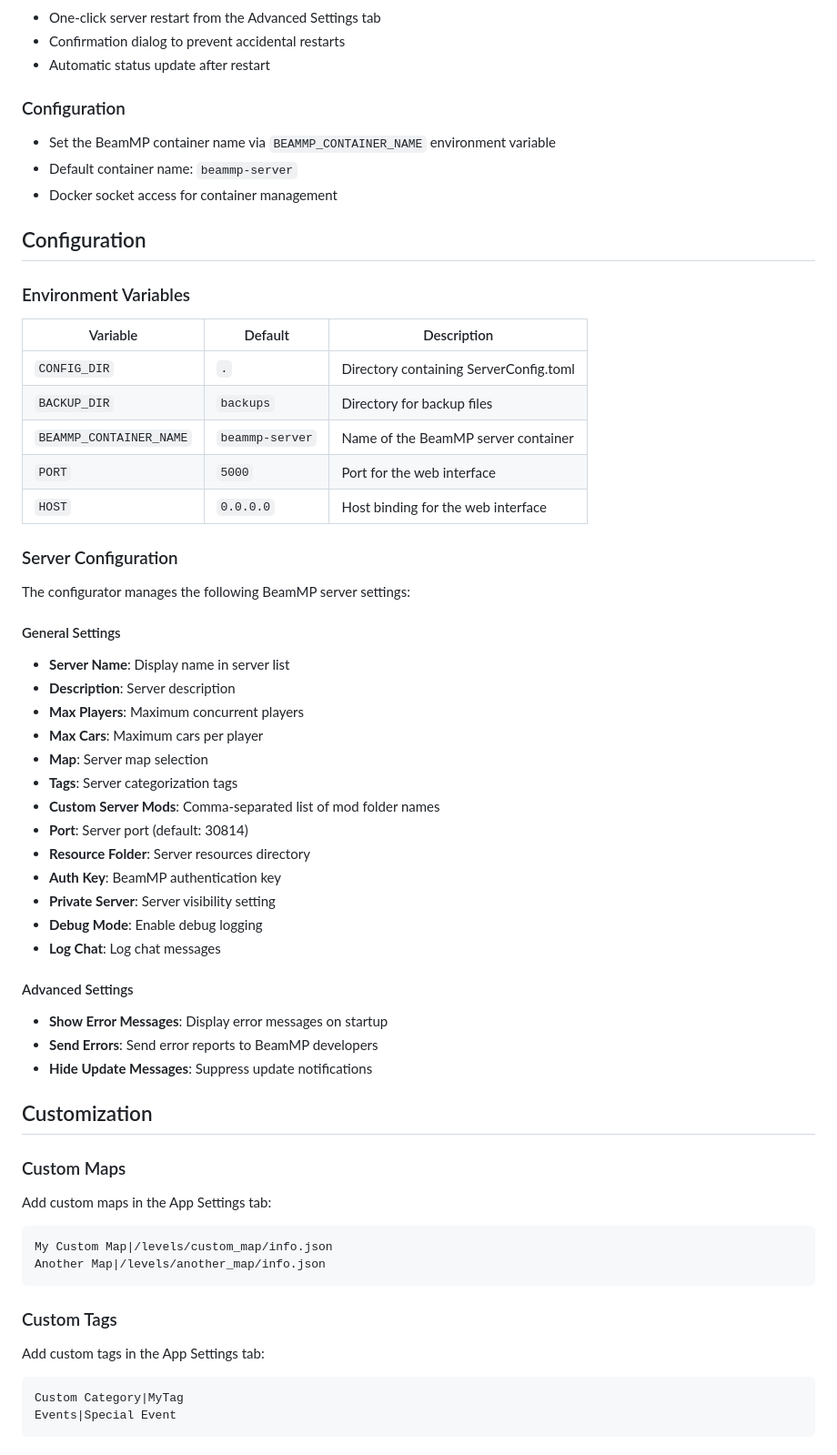
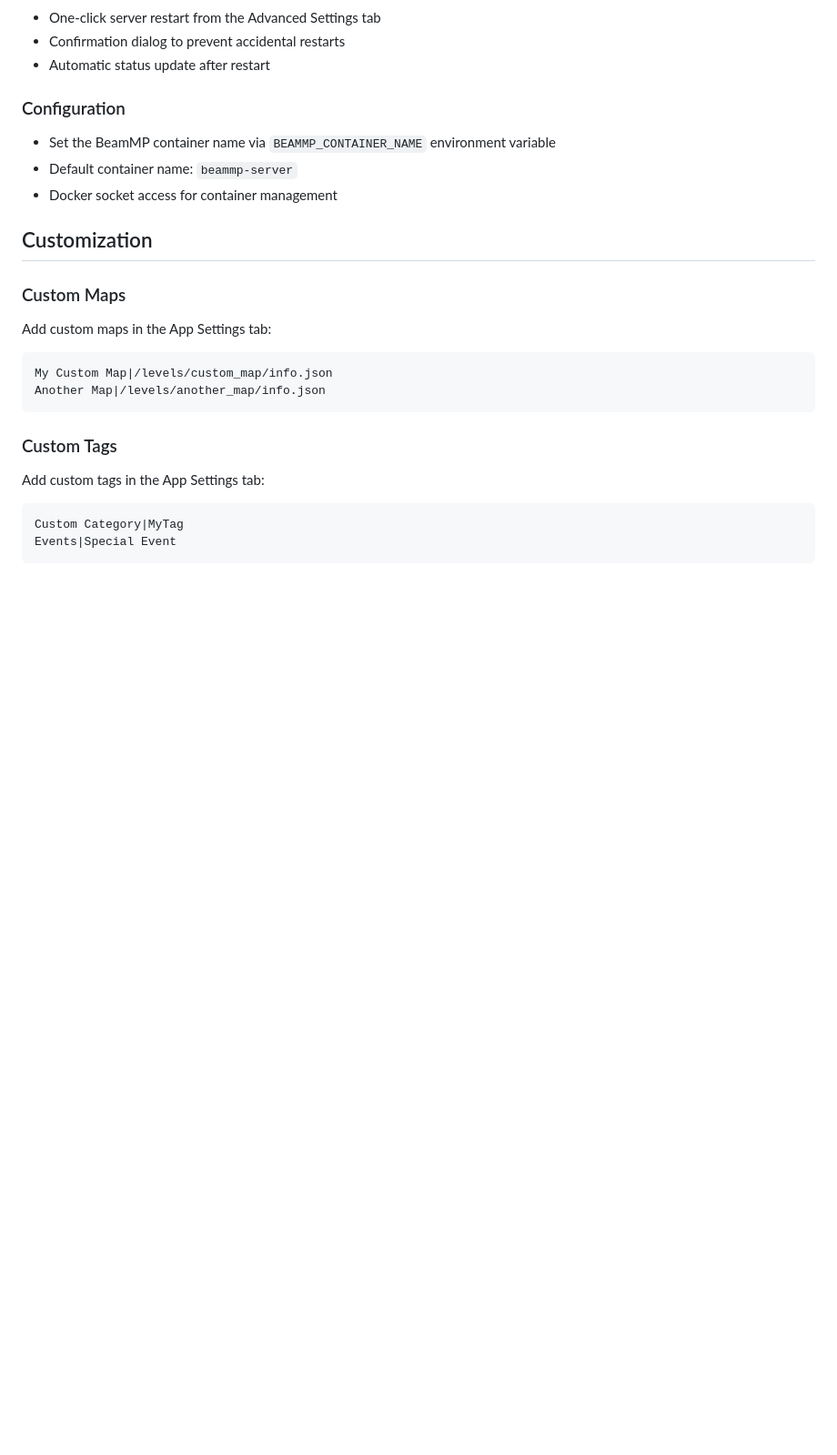
Before and after one commit to V5U2/BeamMP-Server-Configurator, a Markdown page: README.md, the part around the change printed below. Shown: that part at 91% size. GitHub-like rendering; blank space fills up the shorter version.

```diff
--- a/README.md
+++ b/README.md
@@ -119,42 +193,6 @@ The configurator includes built-in Docker container management capabilities:
 - Default container name: `beammp-server`
 - Docker socket access for container management
 
-## Configuration
-
-### Environment Variables
-
-| Variable | Default | Description |
-|----------|---------|-------------|
-| `CONFIG_DIR` | `.` | Directory containing ServerConfig.toml |
-| `BACKUP_DIR` | `backups` | Directory for backup files |
-| `BEAMMP_CONTAINER_NAME` | `beammp-server` | Name of the BeamMP server container |
-| `PORT` | `5000` | Port for the web interface |
-| `HOST` | `0.0.0.0` | Host binding for the web interface |
-
-### Server Configuration
-
-The configurator manages the following BeamMP server settings:
-
-#### General Settings
-- **Server Name**: Display name in server list
-- **Description**: Server description
-- **Max Players**: Maximum concurrent players
-- **Max Cars**: Maximum cars per player
-- **Map**: Server map selection
-- **Tags**: Server categorization tags
-- **Custom Server Mods**: Comma-separated list of mod folder names
-- **Port**: Server port (default: 30814)
-- **Resource Folder**: Server resources directory
-- **Auth Key**: BeamMP authentication key
-- **Private Server**: Server visibility setting
-- **Debug Mode**: Enable debug logging
-- **Log Chat**: Log chat messages
-
-#### Advanced Settings
-- **Show Error Messages**: Display error messages on startup
-- **Send Errors**: Send error reports to BeamMP developers
-- **Hide Update Messages**: Suppress update notifications
-
 ## Customization
 
 ### Custom Maps
```
Also changed, not shown: other parts of README.md (+121 -83 lines).
